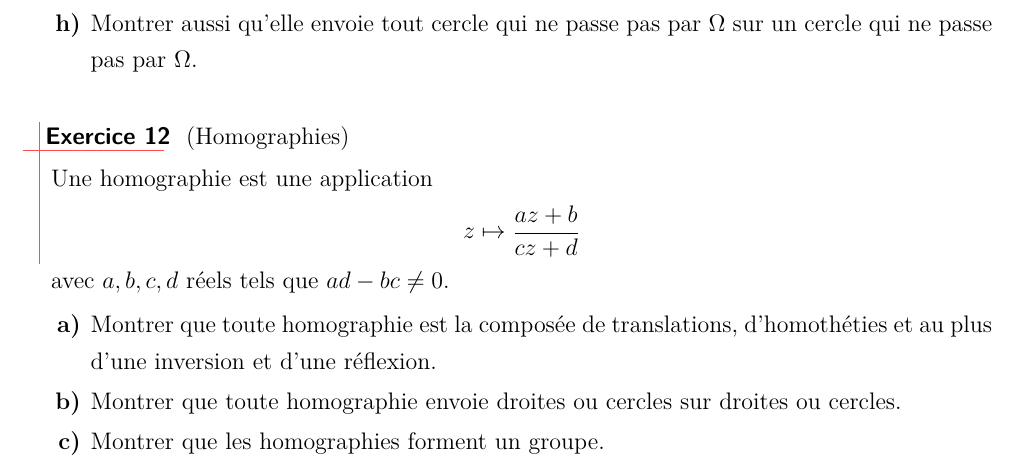
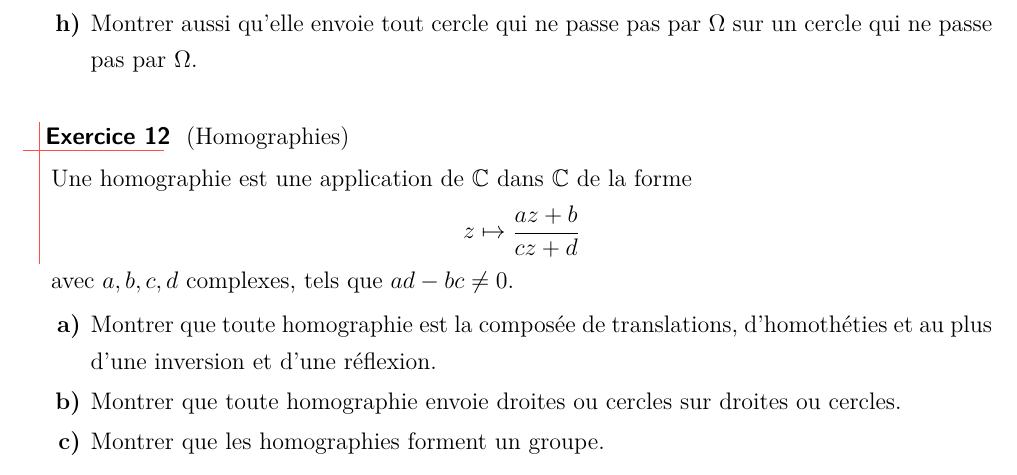
Before and after one commit to ktzanev/m53lille1, a LaTeX paper (TDs/M53_2015-16_TD3.tex): part of page 4 of 4, cut so that both start at the same text. Compiled offline with pdfLaTeX.

Commit message:
Correction homographies dans TD3

```diff
--- a/TDs/M53_2015-16_TD3.tex
+++ b/TDs/M53_2015-16_TD3.tex
@@ -181,11 +181,11 @@
 %-----------------------------------
 \begin{exo} (Homographies)
 
-  Une homographie est une application
+  Une homographie est une application de $\mathbb{C}$ dans $\mathbb{C}$ de la forme
   $$
     z\mapsto \frac{az+b}{cz+d}
   $$
-  avec $a,b,c,d$ réels tels que $ad-bc\neq 0$.
+  avec $a,b,c,d$ complexes, tels que $ad-bc\neq 0$.
   \begin{enumerate}
     \item Montrer que toute homographie est la composée de translations, d'homothéties et au plus d'une inversion et d'une réflexion.
     \item Montrer que toute homographie envoie droites ou cercles sur droites ou cercles.
```
